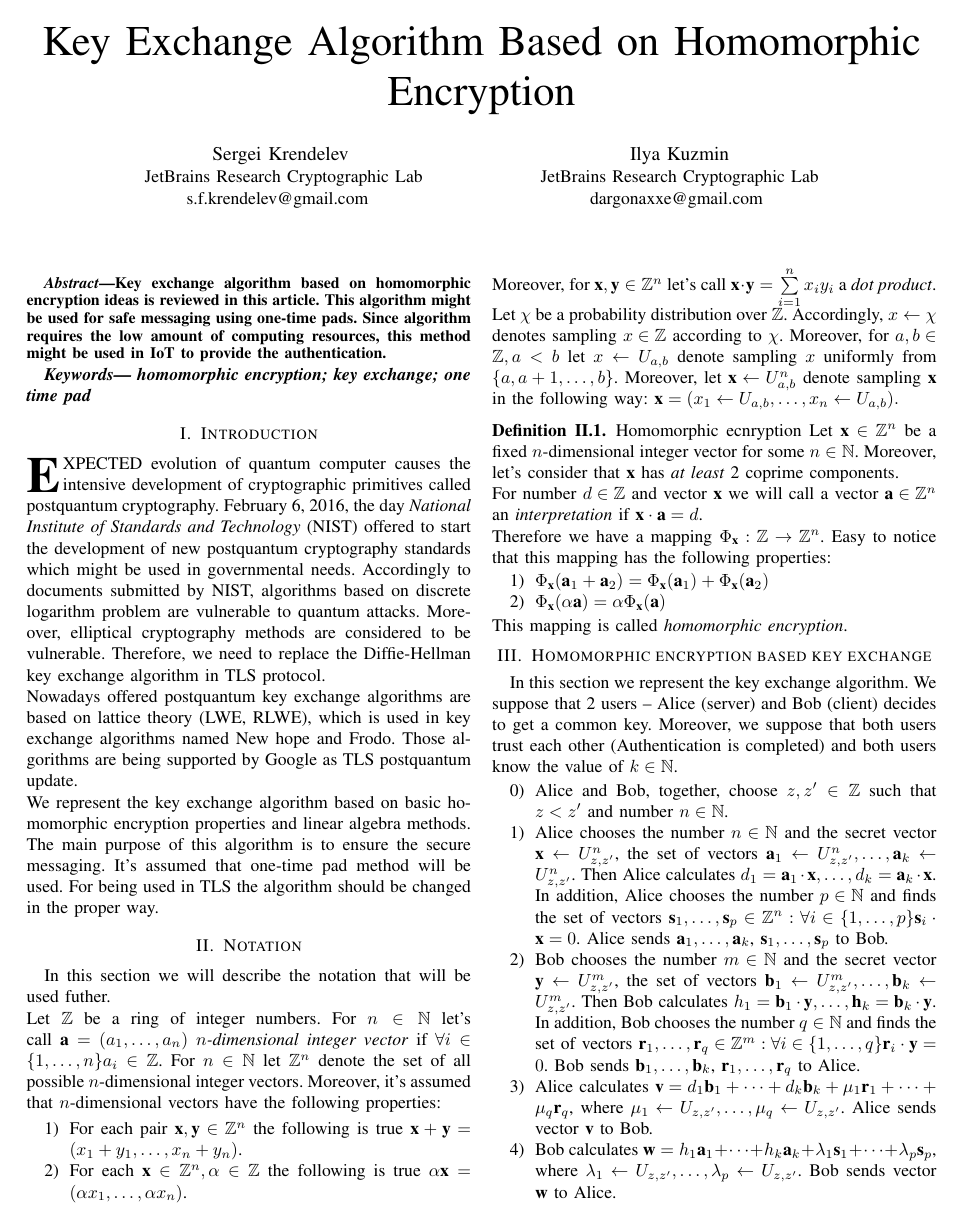
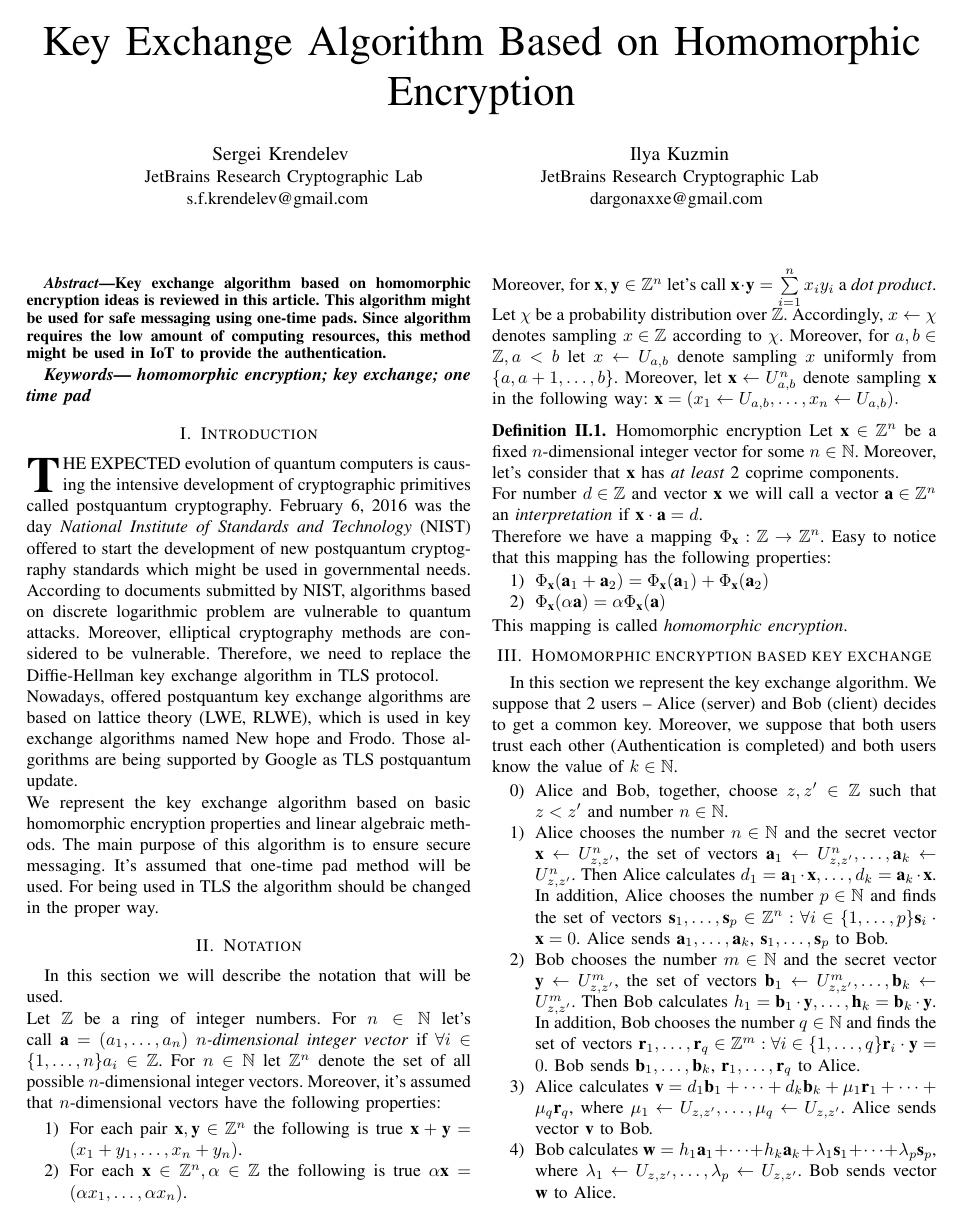
Before and after one commit to dargonaxxe/homomorphic-encryption-key-exchange, a LaTeX paper (article/fedcsis.tex, which reads article/introduction.tex, article/notation.tex): page 1 of 3. Compiled offline with LaTeX, dvips and Ghostscript.

Commit message:
improved the language

```diff
--- a/article/introduction.tex
+++ b/article/introduction.tex
@@ -1,4 +1,4 @@
 \section{Introduction}
-	\IEEEoverridecommandlockouts\IEEEPARstart{E}{xpected} evolution of quantum computer causes the intensive development of cryptographic primitives called postquantum cryptography. February 6, 2016, the day \textit{National Institute of Standards and Technology} (NIST) offered to start the development of new postquantum cryptography standards which might be used in governmental needs. Accordingly to documents submitted by NIST, algorithms based on discrete logarithm problem are vulnerable to quantum attacks. Moreover, elliptical cryptography methods are considered to be vulnerable. Therefore, we need to replace the Diffie-Hellman key exchange algorithm in TLS protocol. \\
-Nowadays offered postquantum key exchange algorithms are based on lattice theory (LWE, RLWE), which is used in key exchange algorithms named New hope and Frodo. Those algorithms are being supported by Google as TLS postquantum update. \\
-We represent the key exchange algorithm based on basic homomorphic encryption properties and linear algebra methods. The main purpose of this algorithm is to ensure the secure messaging. It's assumed that one-time pad method will be used. For being used in TLS the algorithm should be changed in the proper way.
+	\IEEEoverridecommandlockouts\IEEEPARstart{T}{he expected} evolution of quantum computers is causing the intensive development of cryptographic primitives called postquantum cryptography. February 6, 2016 was the day \textit{National Institute of Standards and Technology} (NIST) offered to start the development of new postquantum cryptography standards which might be used in governmental needs. According to documents submitted by NIST, algorithms based on discrete logarithmic problem are vulnerable to quantum attacks. Moreover, elliptical cryptography methods are considered to be vulnerable. Therefore, we need to replace the Diffie-Hellman key exchange algorithm in TLS protocol. \\
+Nowadays, offered postquantum key exchange algorithms are based on lattice theory (LWE, RLWE), which is used in key exchange algorithms named New hope and Frodo. Those algorithms are being supported by Google as TLS postquantum update. \\
+We represent the key exchange algorithm based on basic homomorphic encryption properties and linear algebraic methods. The main purpose of this algorithm is to ensure secure messaging. It's assumed that one-time pad method will be used. For being used in TLS the algorithm should be changed in the proper way.
--- a/article/notation.tex
+++ b/article/notation.tex
@@ -1,5 +1,5 @@
 \section{Notation}
-	In this section we will describe the notation that will be used futher. \\
+	In this section we will describe the notation that will be used. \\
 	Let $ \mathbb{Z} $ be a ring of integer numbers. For $ n \in \mathbb{N} $ let's call $ \textbf{a} = (a_1, \dots, a_n) $ \textit{$ n $-dimensional integer vector} if $ \forall i \in \{1, \dots, n\} a_i \in \mathbb{Z} $. For $ n \in \mathbb{N} $ let $ \mathbb{Z}^n $ denote the set of all possible $ n $-dimensional integer vectors. Moreover, it's assumed that $ n $-dimensional vectors have the following properties:
 	\begin{enumerate}
 		\item For each pair $ \textbf{x}, \textbf{y} \in \mathbb{Z}^n $  the following is true $ \textbf{x} + \textbf{y} = (x_1 + y_1, \dots, x_n + y_n) $.
@@ -7,7 +7,7 @@
 	\end{enumerate}
 	Moreover, for $ \textbf{x}, \textbf{y} \in \mathbb{Z}^n $ let's call $ \textbf{x} \cdot \textbf{y} = \sum\limits_{i = 1}^n x_i y_i $ a \textit{dot product}. \\
 	Let $ \chi $ be a probability distribution over $ \mathbb{Z} $. Accordingly, $ x \leftarrow \chi $ denotes sampling $ x \in \mathbb{Z} $ according to $ \chi $. Moreover, for $ a, b \in \mathbb{Z}, a < b $ let $ x \leftarrow U_{a, b} $ denote sampling $ x $ uniformly from $ \{a, a+1, \dots, b\} $. Moreover, let $ \textbf{x} \leftarrow U_{a, b}^n $ denote sampling $ \textbf{x} $ in the following way: $ \textbf{x} = (x_1 \leftarrow U_{a, b}, \dots, x_n \leftarrow U_{a, b} ). $
-	\begin{definition}{Homomorphic ecnryption}
+	\begin{definition}{Homomorphic encryption}
 		Let $ \textbf{x} \in \mathbb{Z}^n $ be a fixed $ n $-dimensional integer vector for some $ n \in \mathbb{N} $. Moreover, let's consider that $ \textbf{x} $ has \textit{at least} 2 coprime components. \\
 		For number $ d \in \mathbb{Z} $ and vector $ \textbf{x} $ we will call a vector $ \textbf{a} \in \mathbb{Z}^n $ an \textit{interpretation} if $ \textbf{x} \cdot \textbf{a} = d $. \\
 		Therefore we have a mapping $ \Phi_{\textbf{x}}: \mathbb{Z} \rightarrow \mathbb{Z}^n $. Easy to notice that this mapping has the following properties:
```
Also changed, not shown: article/mitm.tex (+3 -3 lines), article/performance.tex (+2 -2 lines).
